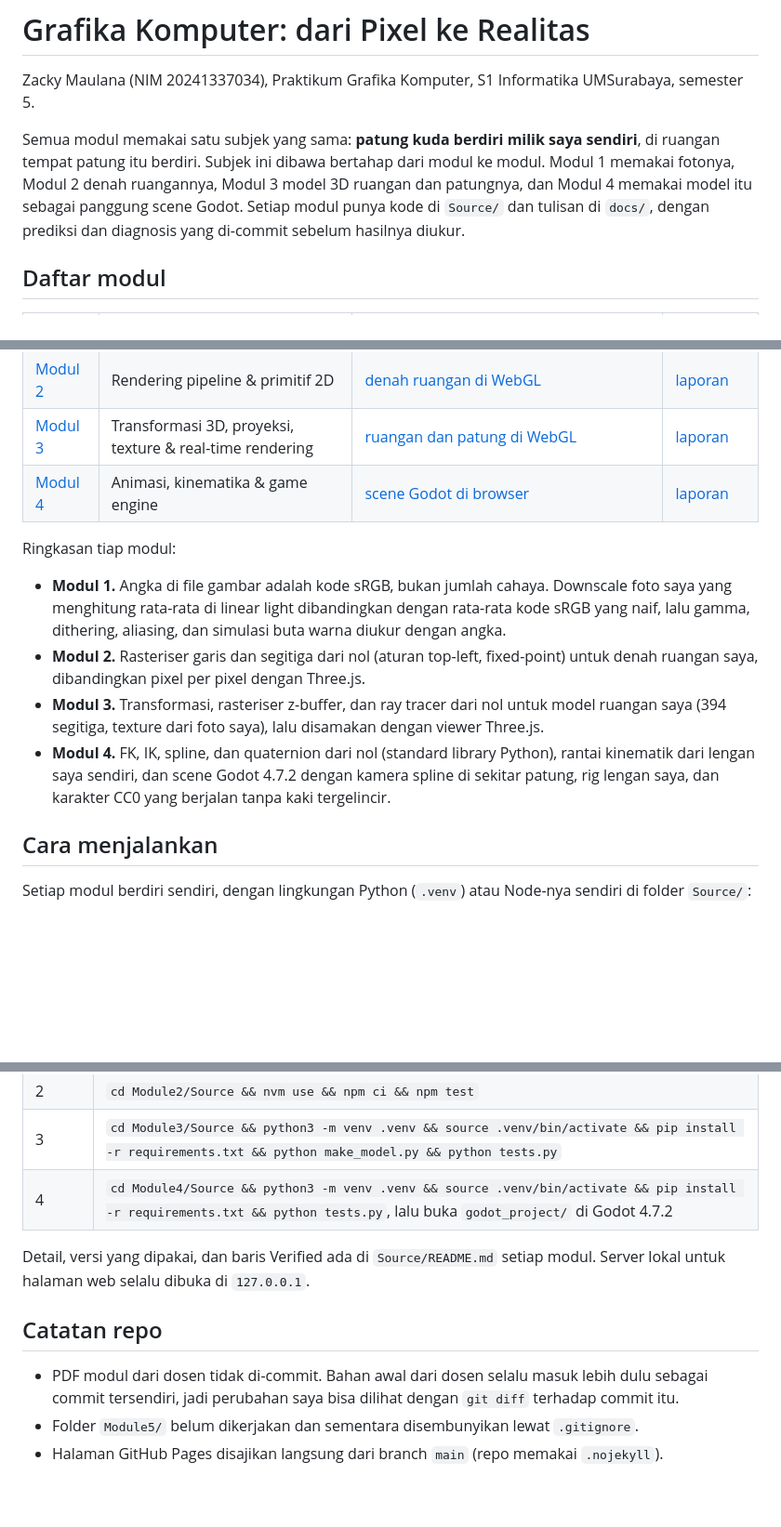
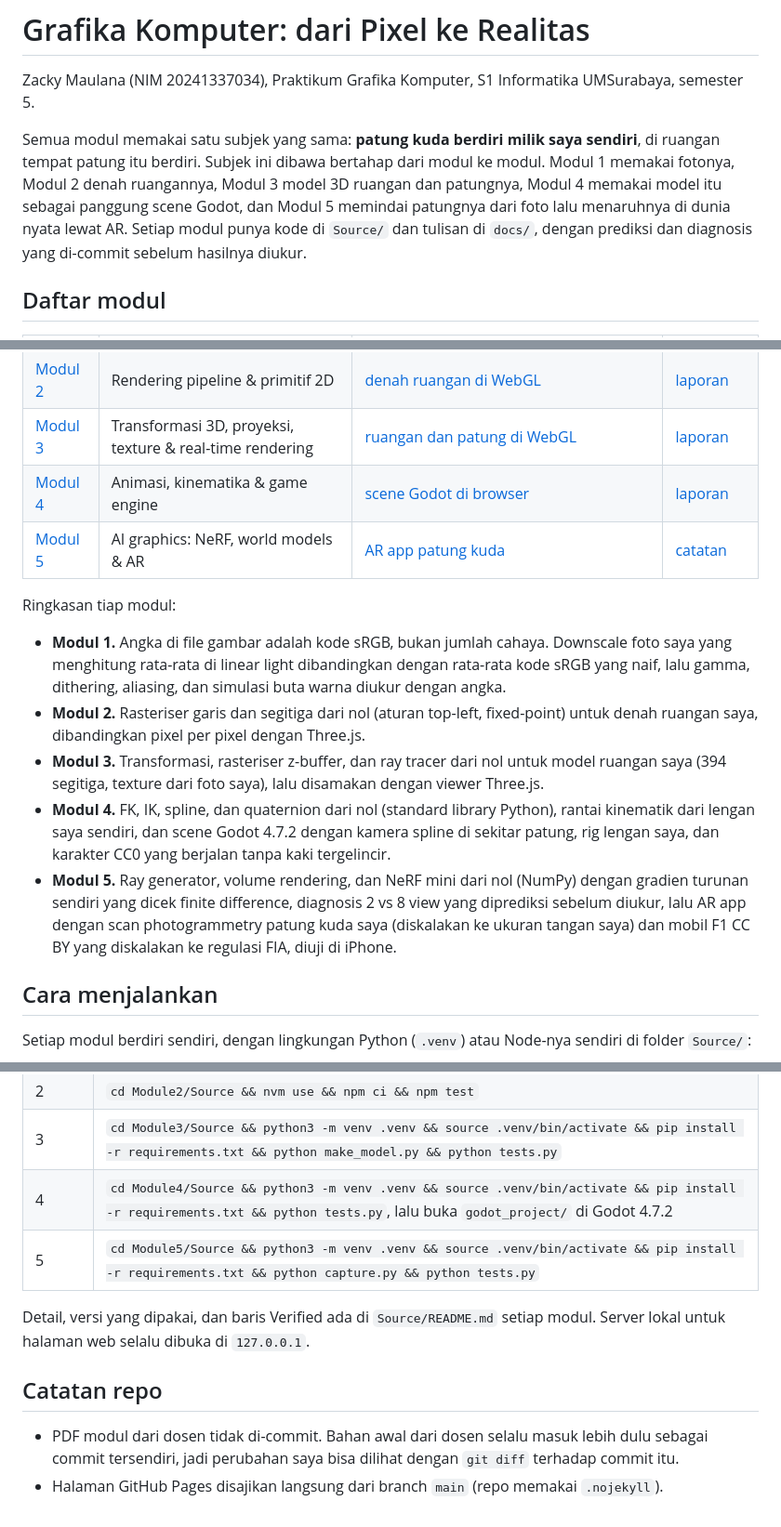
Before and after one commit to ZackyMaulana912/grafkom-pixel-to-reality, a Markdown page: README.md, 3 parts joined by grey strips. Shown at 93% size. Rendered like a GitHub page; blank space fills up the shorter version.

Commit message:
Tambah halaman README Modul 5 bergambar berisi hasil utama, link AR app, dan asal-usul aset, lalu masukkan Modul 5 ke daftar modul di README utama

```diff
--- a/README.md
+++ b/README.md
@@ -2,7 +2,7 @@
 
 Zacky Maulana (NIM 20241337034), Praktikum Grafika Komputer, S1 Informatika UMSurabaya, semester 5.
 
-Semua modul memakai satu subjek yang sama: **patung kuda berdiri milik saya sendiri**, di ruangan tempat patung itu berdiri. Subjek ini dibawa bertahap dari modul ke modul. Modul 1 memakai fotonya, Modul 2 denah ruangannya, Modul 3 model 3D ruangan dan patungnya, dan Modul 4 memakai model itu sebagai panggung scene Godot. Setiap modul punya kode di `Source/` dan tulisan di `docs/`, dengan prediksi dan diagnosis yang di-commit sebelum hasilnya diukur.
+Semua modul memakai satu subjek yang sama: **patung kuda berdiri milik saya sendiri**, di ruangan tempat patung itu berdiri. Subjek ini dibawa bertahap dari modul ke modul. Modul 1 memakai fotonya, Modul 2 denah ruangannya, Modul 3 model 3D ruangan dan patungnya, Modul 4 memakai model itu sebagai panggung scene Godot, dan Modul 5 memindai patungnya dari foto lalu menaruhnya di dunia nyata lewat AR. Setiap modul punya kode di `Source/` dan tulisan di `docs/`, dengan prediksi dan diagnosis yang di-commit sebelum hasilnya diukur.
 
 ## Daftar modul
 
@@ -12,6 +12,7 @@ Semua modul memakai satu subjek yang sama: **patung kuda berdiri milik saya send
 | [Modul 2](Module2/README.md) | Rendering pipeline & primitif 2D | [denah ruangan di WebGL](https://zackymaulana912.github.io/grafkom-pixel-to-reality/Module2/Source/web/) | [laporan](Module2/docs/laporan) |
 | [Modul 3](Module3/README.md) | Transformasi 3D, proyeksi, texture & real-time rendering | [ruangan dan patung di WebGL](https://zackymaulana912.github.io/grafkom-pixel-to-reality/Module3/Source/web/) | [laporan](Module3/docs/laporan) |
 | [Modul 4](Module4/README.md) | Animasi, kinematika & game engine | [scene Godot di browser](https://zackymaulana912.github.io/grafkom-pixel-to-reality/Module4/build/web/) | [laporan](Module4/docs/laporan) |
+| [Modul 5](Module5/README.md) | AI graphics: NeRF, world models & AR | [AR app patung kuda](https://zackymaulana912.github.io/grafkom-pixel-to-reality/Module5/Source/ar_app/index.html) | [catatan](Module5/docs/catatan) |
 
 Ringkasan tiap modul:
 
@@ -19,6 +20,7 @@ Ringkasan tiap modul:
 - **Modul 2.** Rasteriser garis dan segitiga dari nol (aturan top-left, fixed-point) untuk denah ruangan saya, dibandingkan pixel per pixel dengan Three.js.
 - **Modul 3.** Transformasi, rasteriser z-buffer, dan ray tracer dari nol untuk model ruangan saya (394 segitiga, texture dari foto saya), lalu disamakan dengan viewer Three.js.
 - **Modul 4.** FK, IK, spline, dan quaternion dari nol (standard library Python), rantai kinematik dari lengan saya sendiri, dan scene Godot 4.7.2 dengan kamera spline di sekitar patung, rig lengan saya, dan karakter CC0 yang berjalan tanpa kaki tergelincir.
+- **Modul 5.** Ray generator, volume rendering, dan NeRF mini dari nol (NumPy) dengan gradien turunan sendiri yang dicek finite difference, diagnosis 2 vs 8 view yang diprediksi sebelum diukur, lalu AR app dengan scan photogrammetry patung kuda saya (diskalakan ke ukuran tangan saya) dan mobil F1 CC BY yang diskalakan ke regulasi FIA, diuji di iPhone.
 
 ## Cara menjalankan
 
@@ -30,11 +32,11 @@ Setiap modul berdiri sendiri, dengan lingkungan Python (`.venv`) atau Node-nya s
 | 2 | `cd Module2/Source && nvm use && npm ci && npm test` |
 | 3 | `cd Module3/Source && python3 -m venv .venv && source .venv/bin/activate && pip install -r requirements.txt && python make_model.py && python tests.py` |
 | 4 | `cd Module4/Source && python3 -m venv .venv && source .venv/bin/activate && pip install -r requirements.txt && python tests.py`, lalu buka `godot_project/` di Godot 4.7.2 |
+| 5 | `cd Module5/Source && python3 -m venv .venv && source .venv/bin/activate && pip install -r requirements.txt && python capture.py && python tests.py` |
 
 Detail, versi yang dipakai, dan baris Verified ada di `Source/README.md` setiap modul. Server lokal untuk halaman web selalu dibuka di `127.0.0.1`.
 
 ## Catatan repo
 
 - PDF modul dari dosen tidak di-commit. Bahan awal dari dosen selalu masuk lebih dulu sebagai commit tersendiri, jadi perubahan saya bisa dilihat dengan `git diff` terhadap commit itu.
-- Folder `Module5/` belum dikerjakan dan sementara disembunyikan lewat `.gitignore`.
 - Halaman GitHub Pages disajikan langsung dari branch `main` (repo memakai `.nojekyll`).
```
Also changed, not shown: Module5/README.md (added, +110 -0 lines).
